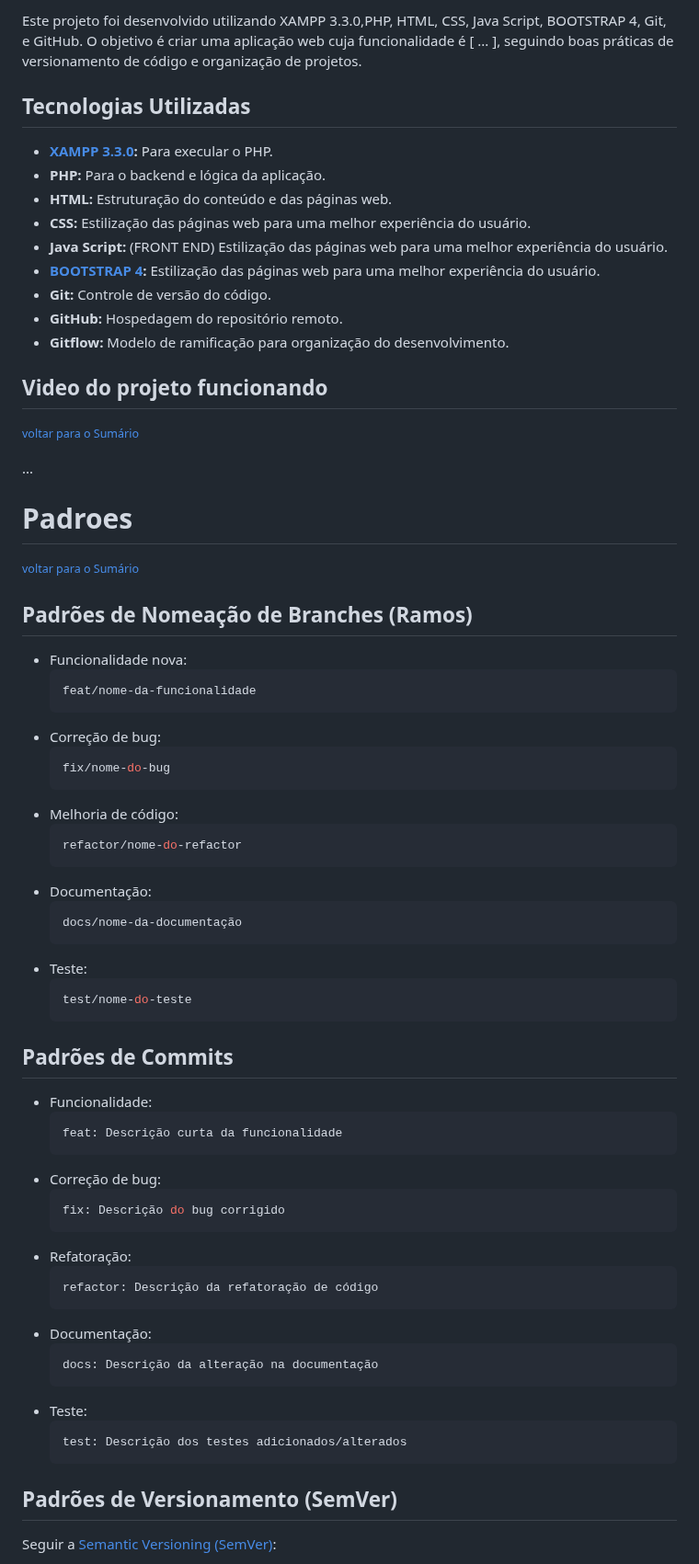
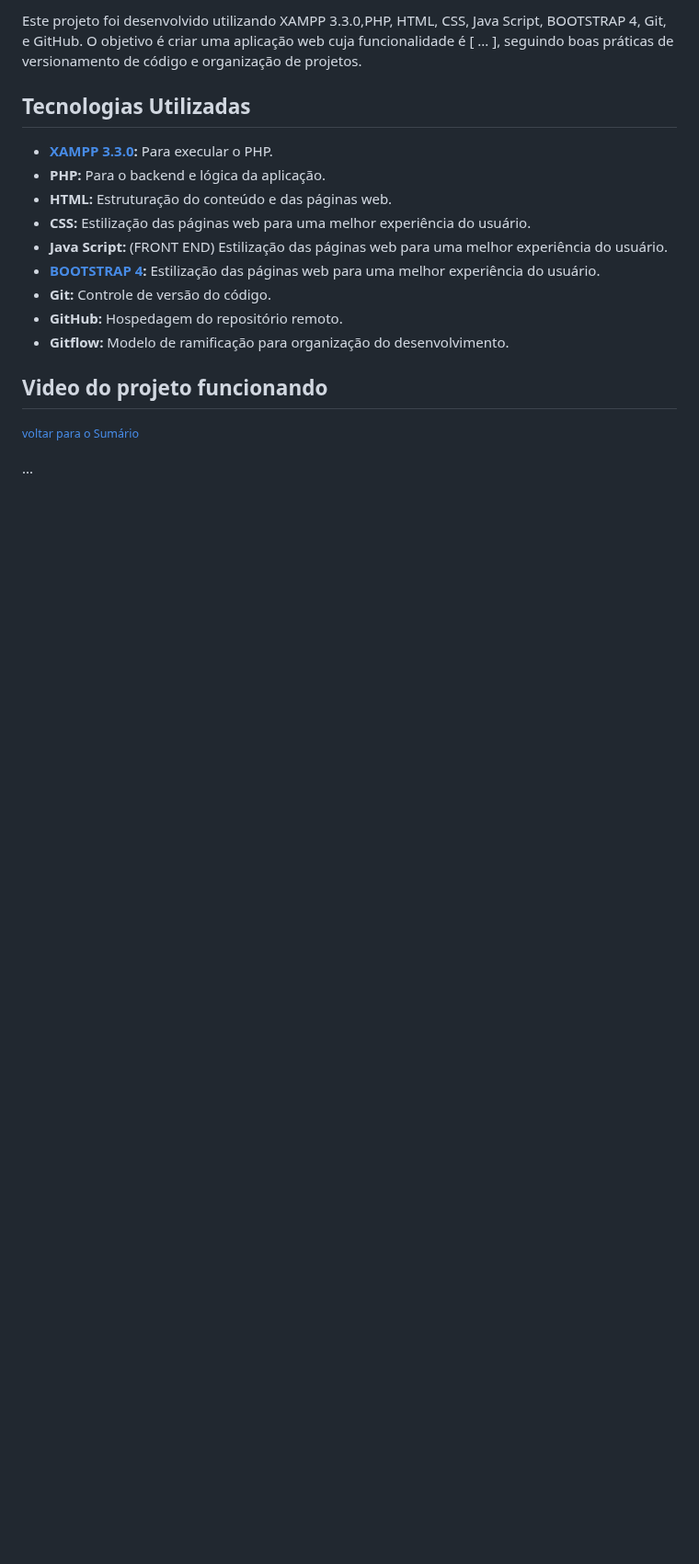
Before and after one commit to jessilver/Engenharia-de-Software-Gamyx, a Markdown page: README.md, the part around one of its changes. Shown at 92% size. Rendered like a GitHub page; blank space fills up the shorter version.

````diff
--- a/README.md
+++ b/README.md
@@ -50,52 +47,3 @@ Este projeto foi desenvolvido utilizando XAMPP 3.3.0,PHP, HTML, CSS, Java Script
 <small>[voltar para o Sumário](#sumario)</small><br>
 
 ...
-
-# Padroes
-<small>[voltar para o Sumário](#sumario)</small><br>
-
-## Padrões de Nomeação de Branches (Ramos)
-- Funcionalidade nova:
-  ```bash
-  feat/nome-da-funcionalidade
-  ```
-- Correção de bug:
-  ```bash
-  fix/nome-do-bug
-  ```
-- Melhoria de código:
-  ```bash
-  refactor/nome-do-refactor
-  ```
-- Documentação:
-  ```bash
-  docs/nome-da-documentação
-  ```
-- Teste:
-  ```bash
-  test/nome-do-teste
-  ```
-## Padrões de Commits
-- Funcionalidade:
-  ```bash
-  feat: Descrição curta da funcionalidade
-  ```
-- Correção de bug:
-  ```bash
-  fix: Descrição do bug corrigido
-  ```
-- Refatoração:
-  ```bash
-  refactor: Descrição da refatoração de código
-  ```
-- Documentação:
-  ```bash
-  docs: Descrição da alteração na documentação
-  ```
-- Teste:
-  ```bash
-  test: Descrição dos testes adicionados/alterados
-  ```
-## Padrões de Versionamento (SemVer)
-Seguir a [Semantic Versioning (SemVer)](https://semver.org/):
-
````
Also changed, not shown: other parts of README.md (+0 -68 lines).
